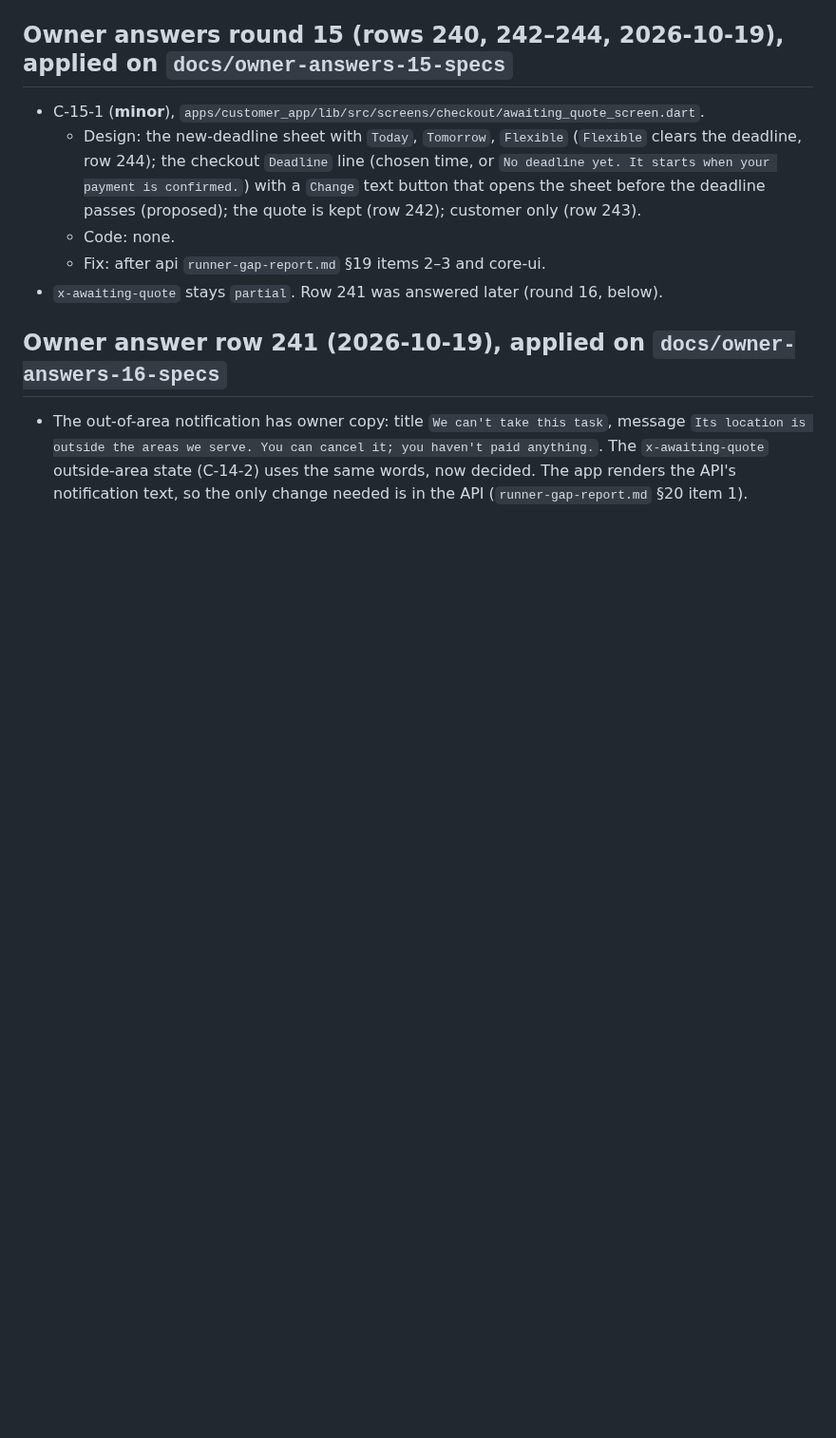
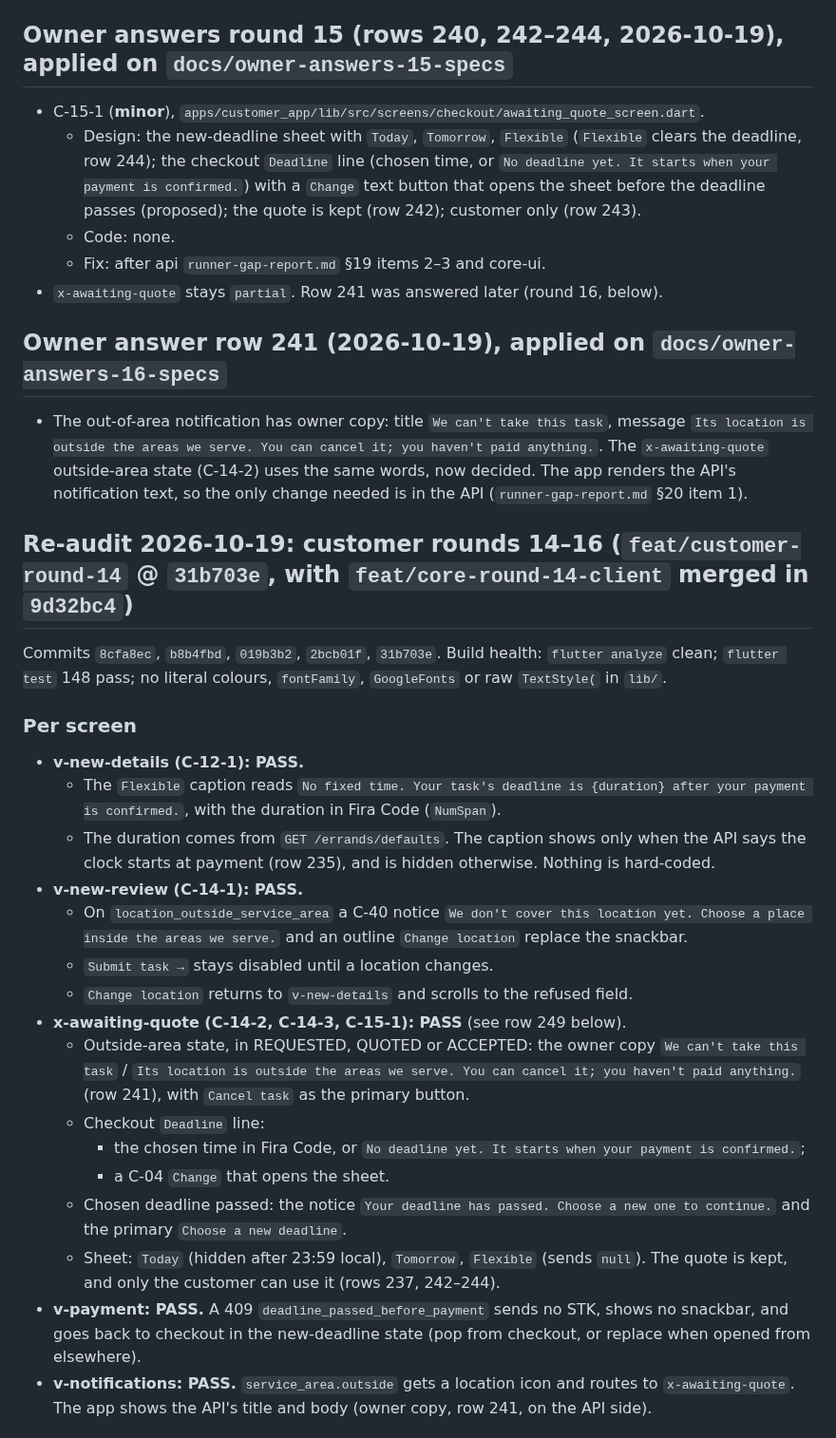
Before and after one commit to sanzio-br/nitume, a Markdown page: docs/audits/customer-gap-report.md, the part around one of its changes. Shown at 95% size. Rendered like a GitHub page; blank space fills up the shorter version.

Commit message:
docs(audits): customer rounds 14-16 re-audit, all PASS (m-1, m-2 core follow-ups; row 249 open)

```diff
--- a/docs/audits/customer-gap-report.md
+++ b/docs/audits/customer-gap-report.md
@@ -928,3 +928,27 @@ Spec-only update; no screen re-audited.
 
 ## Owner answer row 241 (2026-10-19), applied on `docs/owner-answers-16-specs`
 - The out-of-area notification has owner copy: title `We can't take this task`, message `Its location is outside the areas we serve. You can cancel it; you haven't paid anything.`. The `x-awaiting-quote` outside-area state (C-14-2) uses the same words, now decided. The app renders the API's notification text, so the only change needed is in the API (`runner-gap-report.md` §20 item 1).
+
+
+## Re-audit 2026-10-19: customer rounds 14–16 (`feat/customer-round-14` @ `31b703e`, with `feat/core-round-14-client` merged in `9d32bc4`)
+
+Commits `8cfa8ec`, `b8b4fbd`, `019b3b2`, `2bcb01f`, `31b703e`. Build health: `flutter analyze` clean; `flutter test` 148 pass; no literal colours, `fontFamily`, `GoogleFonts` or raw `TextStyle(` in `lib/`.
+
+### Per screen
+- **v-new-details (C-12-1): PASS.**
+  - The `Flexible` caption reads `No fixed time. Your task's deadline is {duration} after your payment is confirmed.`, with the duration in Fira Code (`NumSpan`).
+  - The duration comes from `GET /errands/defaults`. The caption shows only when the API says the clock starts at payment (row 235), and is hidden otherwise. Nothing is hard-coded.
+- **v-new-review (C-14-1): PASS.**
+  - On `location_outside_service_area` a C-40 notice `We don't cover this location yet. Choose a place inside the areas we serve.` and an outline `Change location` replace the snackbar.
+  - `Submit task →` stays disabled until a location changes.
+  - `Change location` returns to `v-new-details` and scrolls to the refused field.
+- **x-awaiting-quote (C-14-2, C-14-3, C-15-1): PASS** (see row 249 below).
+  - Outside-area state, in REQUESTED, QUOTED or ACCEPTED: the owner copy `We can't take this task` / `Its location is outside the areas we serve. You can cancel it; you haven't paid anything.` (row 241), with `Cancel task` as the primary button.
+  - Checkout `Deadline` line:
+    - the chosen time in Fira Code, or `No deadline yet. It starts when your payment is confirmed.`;
+    - a C-04 `Change` that opens the sheet.
+  - Chosen deadline passed: the notice `Your deadline has passed. Choose a new one to continue.` and the primary `Choose a new deadline`.
+  - Sheet: `Today` (hidden after 23:59 local), `Tomorrow`, `Flexible` (sends `null`). The quote is kept, and only the customer can use it (rows 237, 242–244).
+- **v-payment: PASS.** A 409 `deadline_passed_before_payment` sends no STK, shows no snackbar, and goes back to checkout in the new-deadline state (pop from checkout, or replace when opened from elsewhere).
+- **v-notifications: PASS.** `service_area.outside` gets a location icon and routes to `x-awaiting-quote`. The app shows the API's title and body (owner copy, row 241, on the API side).
+
```
Also changed, not shown: other parts of docs/audits/customer-gap-report.md (+16 -0 lines), docs/agent-sync/SCREEN_MAP.md (+4 -4 lines).
